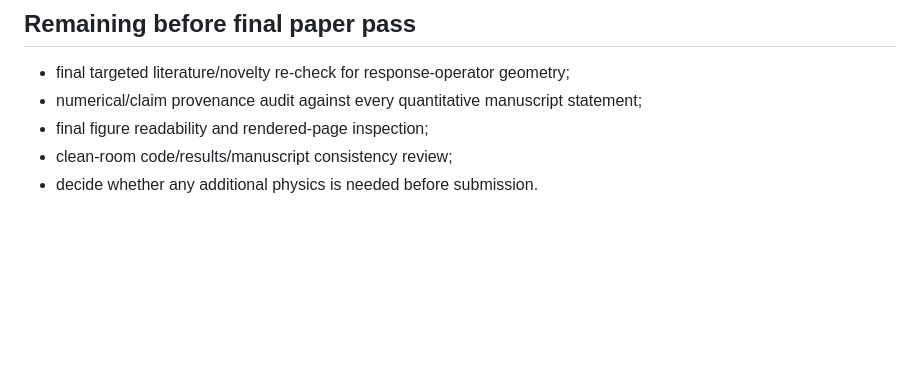
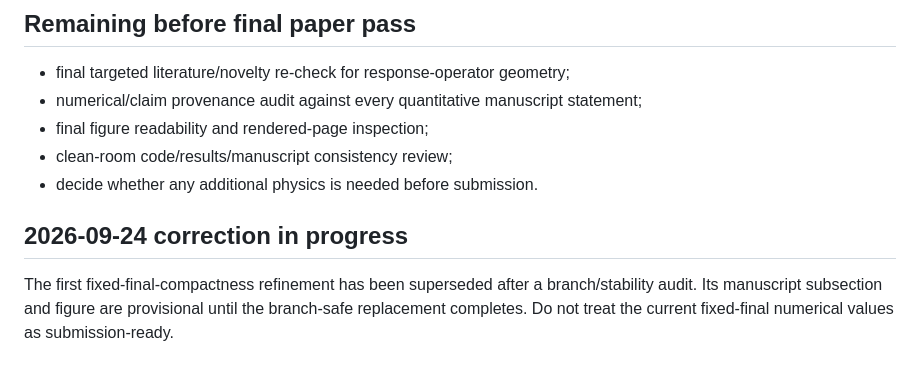
Before and after one commit to ignaciomagana/ns-response-geometry, a Markdown page: paper/PAPER_STATE.md, the part around the change. Rendered like a GitHub page; blank space fills up the shorter version.

Commit message:
Mark fixed-final manuscript result provisional

```diff
--- a/paper/PAPER_STATE.md
+++ b/paper/PAPER_STATE.md
@@ -66,3 +66,11 @@ a diagnostic observation.
 - final figure readability and rendered-page inspection;
 - clean-room code/results/manuscript consistency review;
 - decide whether any additional physics is needed before submission.
+
+
+## 2026-09-24 correction in progress
+
+The first fixed-final-compactness refinement has been superseded after a
+branch/stability audit. Its manuscript subsection and figure are provisional
+until the branch-safe replacement completes. Do not treat the current
+fixed-final numerical values as submission-ready.
```
